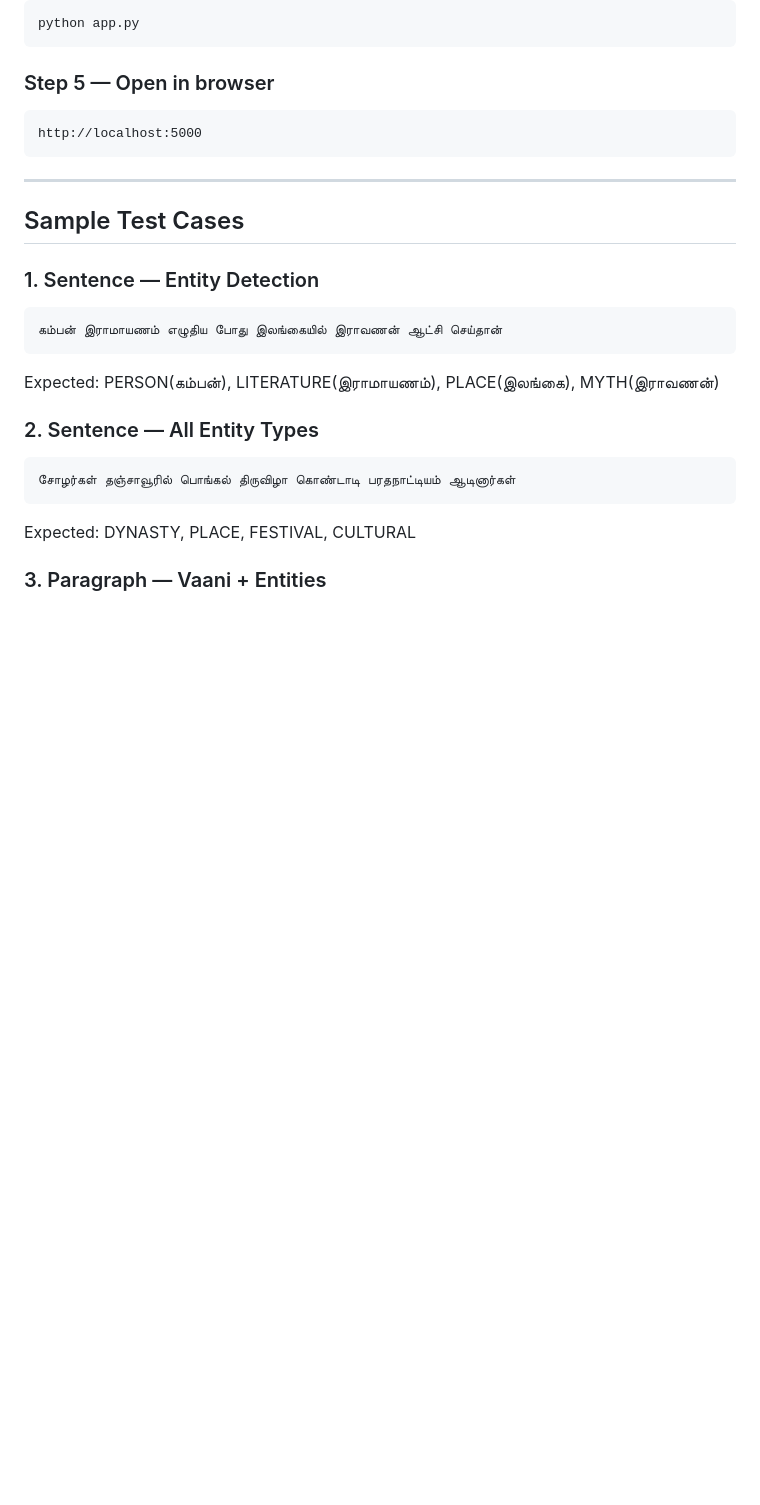
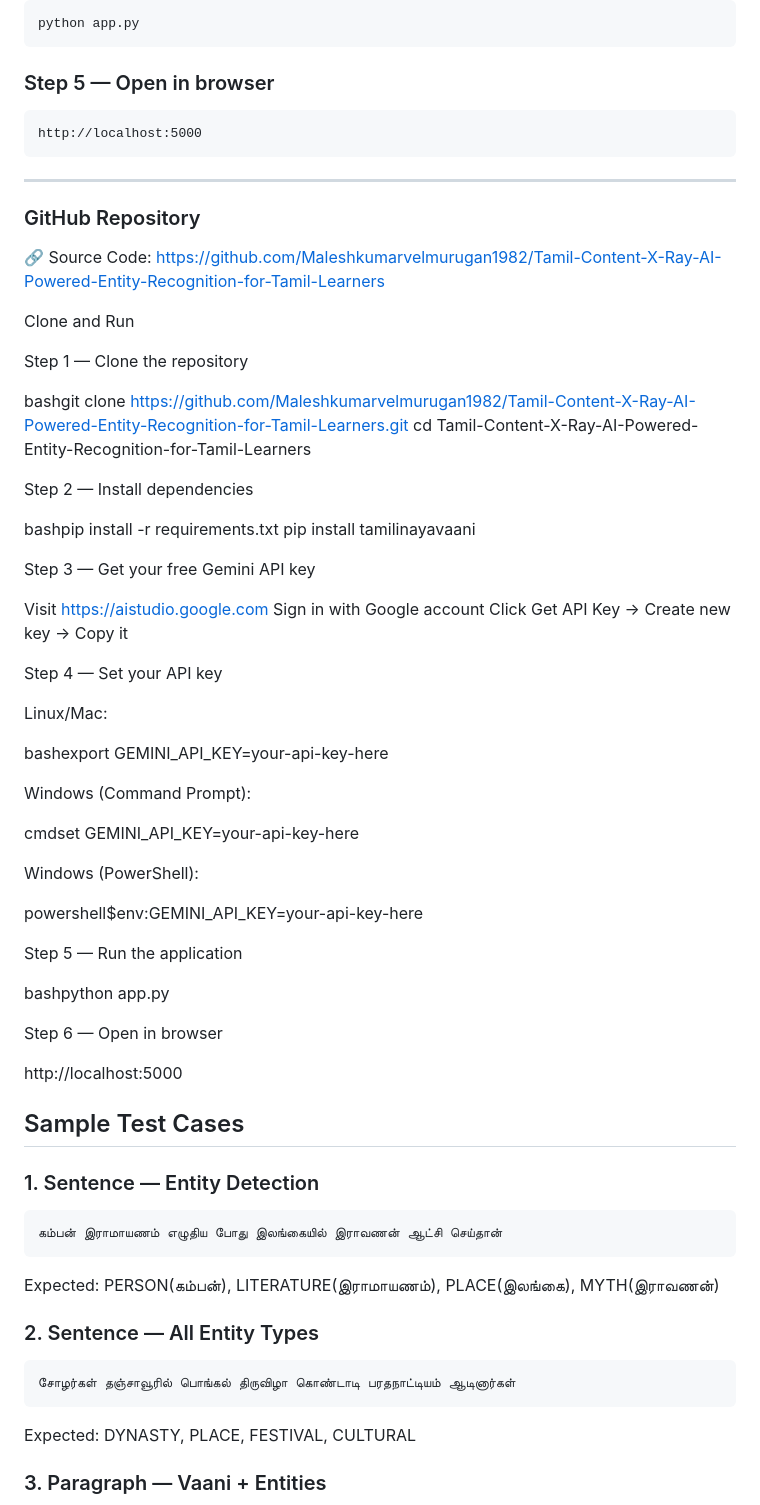
Before and after one commit to Maleshkumarvelmurugan1982/Tamil-Content-X-Ray-AI-Powered-Entity-Recognition-for-Tamil-Learners, a Markdown page: tamil-xray/README.md, the part around the change. GitHub-like rendering; blank space fills up the shorter version.

Commit message:
Update README with setup and run instructions
Added instructions for cloning the repository, installing dependencies, setting up the API key, and running the application.

```diff
--- a/tamil-xray/README.md
+++ b/tamil-xray/README.md
@@ -168,6 +168,52 @@ http://localhost:5000
 
 ---
 
+### GitHub Repository
+
+🔗 Source Code: https://github.com/Maleshkumarvelmurugan1982/Tamil-Content-X-Ray-AI-Powered-Entity-Recognition-for-Tamil-Learners
+
+Clone and Run
+
+Step 1 — Clone the repository
+
+bashgit clone https://github.com/Maleshkumarvelmurugan1982/Tamil-Content-X-Ray-AI-Powered-Entity-Recognition-for-Tamil-Learners.git
+cd Tamil-Content-X-Ray-AI-Powered-Entity-Recognition-for-Tamil-Learners
+
+Step 2 — Install dependencies
+
+bashpip install -r requirements.txt
+pip install tamilinayavaani
+
+Step 3 — Get your free Gemini API key
+
+
+Visit https://aistudio.google.com
+Sign in with Google account
+Click Get API Key → Create new key → Copy it
+
+
+Step 4 — Set your API key
+
+Linux/Mac:
+
+bashexport GEMINI_API_KEY=your-api-key-here
+
+Windows (Command Prompt):
+
+cmdset GEMINI_API_KEY=your-api-key-here
+
+Windows (PowerShell):
+
+powershell$env:GEMINI_API_KEY=your-api-key-here
+
+Step 5 — Run the application
+
+bashpython app.py
+
+Step 6 — Open in browser
+
+http://localhost:5000
+
 ## Sample Test Cases
 
 ### 1. Sentence — Entity Detection
```
